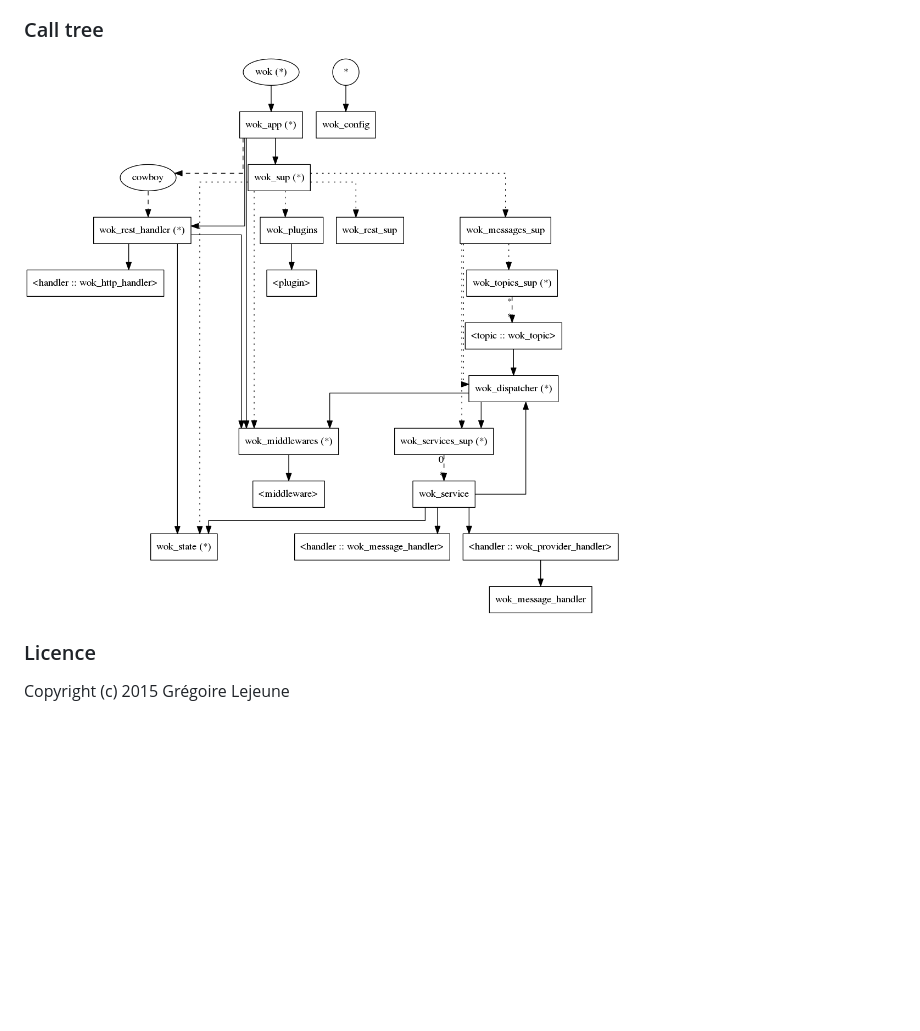
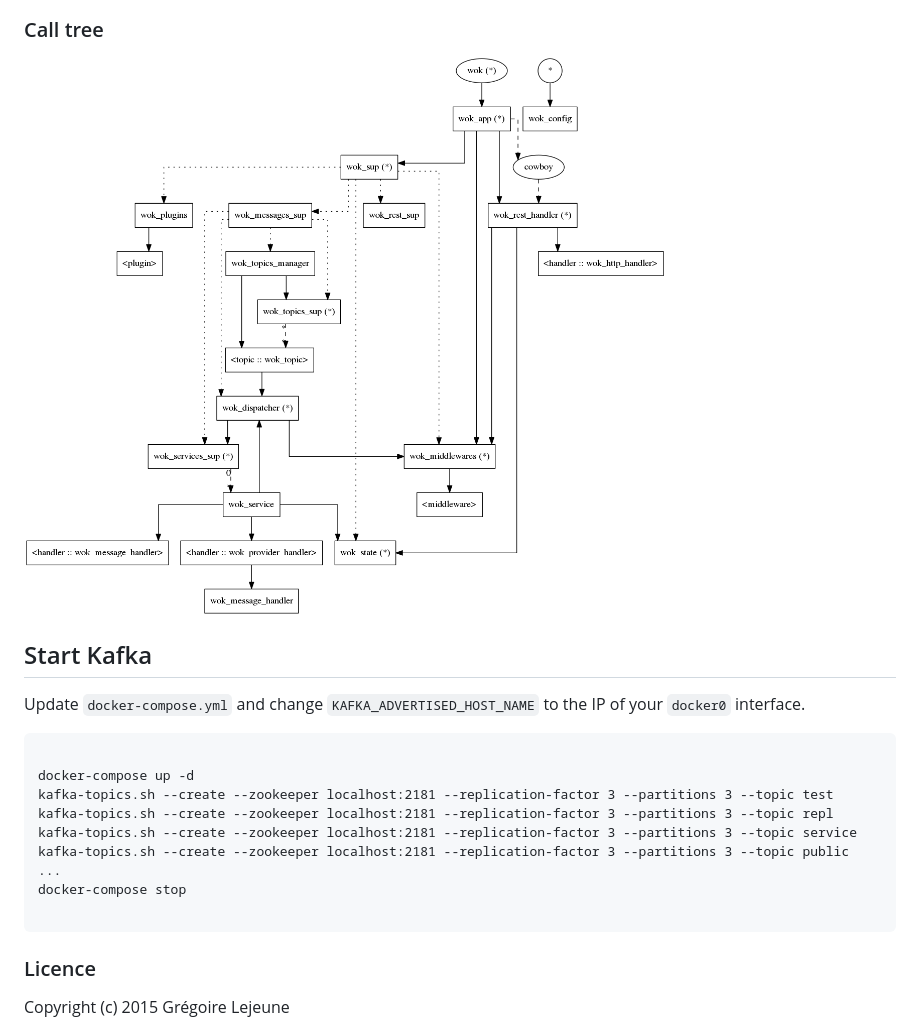
Before and after one commit to botsunit/wok, a Markdown page: doc/README.md, the part around the change. Drawn GitHub-style; pictures changed too: doc/wok.call.png; blank space fills up the shorter version.

````diff
--- a/doc/README.md
+++ b/doc/README.md
@@ -123,6 +123,23 @@ application:ensure_all_started(wok).
 ![](wok.call.png)
 
 
+## Start Kafka ##
+
+Update `docker-compose.yml` and change `KAFKA_ADVERTISED_HOST_NAME` to the IP of your `docker0` interface.
+
+```
+
+docker-compose up -d
+kafka-topics.sh --create --zookeeper localhost:2181 --replication-factor 3 --partitions 3 --topic test
+kafka-topics.sh --create --zookeeper localhost:2181 --replication-factor 3 --partitions 3 --topic repl
+kafka-topics.sh --create --zookeeper localhost:2181 --replication-factor 3 --partitions 3 --topic service
+kafka-topics.sh --create --zookeeper localhost:2181 --replication-factor 3 --partitions 3 --topic public
+...
+docker-compose stop
+
+```
+
+
 ### Licence ###
 
 Copyright (c) 2015 Grégoire Lejeune
````
Also changed, not shown: wok.call.png, 10 other files.
